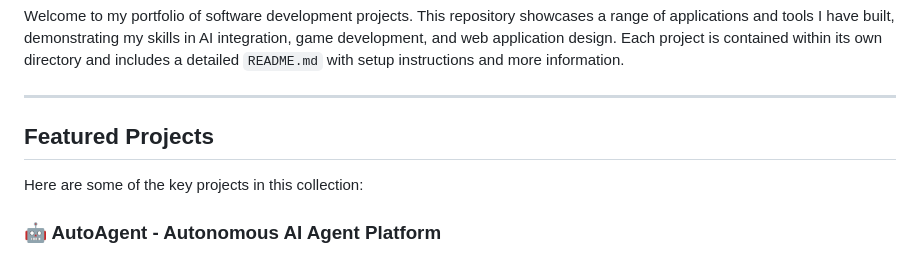
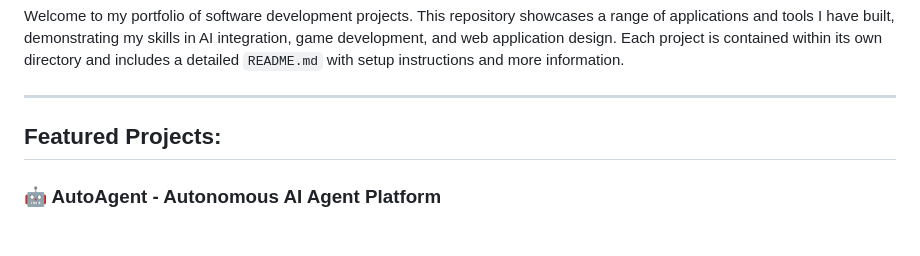
Before and after one commit to DezMetal/SAMPLES, a Markdown page: README.md, the part around the change. GitHub-like rendering.

```diff
--- a/README.md
+++ b/README.md
@@ -4,9 +4,7 @@ Welcome to my portfolio of software development projects. This repository showca
 
 ---
 
-## Featured Projects
-
-Here are some of the key projects in this collection:
+## Featured Projects:
 
 ### 🤖 AutoAgent - Autonomous AI Agent Platform
 *   **What it is:** A web-based platform that allows a user to deploy an autonomous AI agent to perform complex tasks like research and coding. The agent operates on an OODA loop, making its own decisions to achieve a high-level goal.
```
